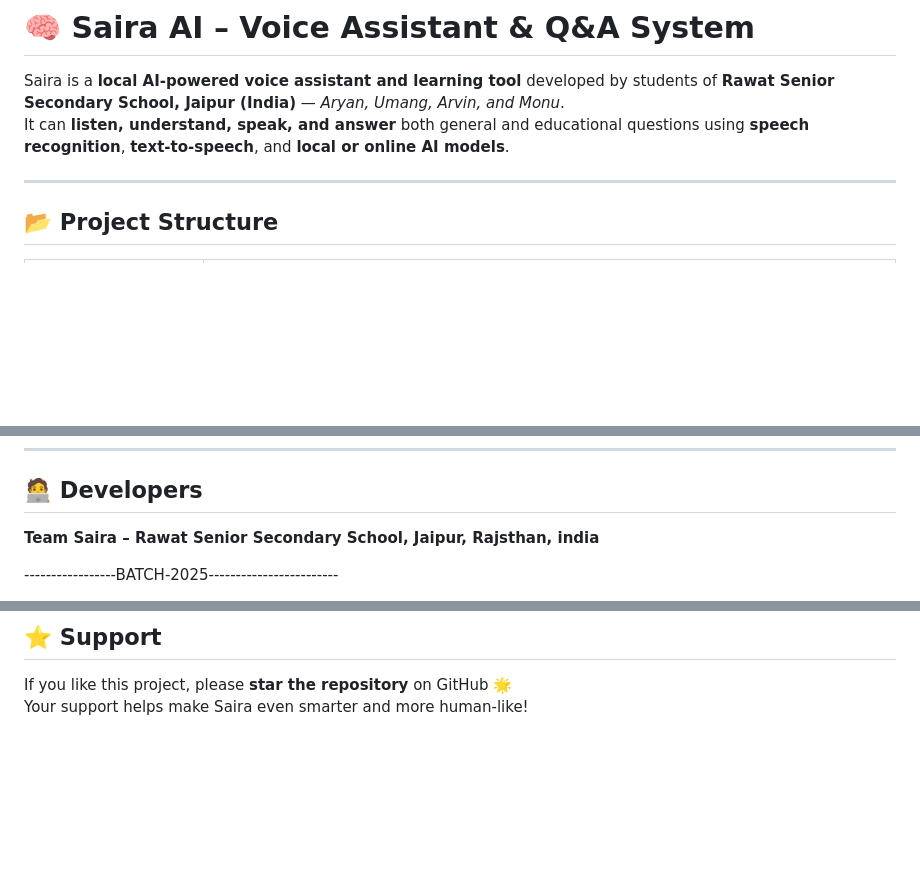
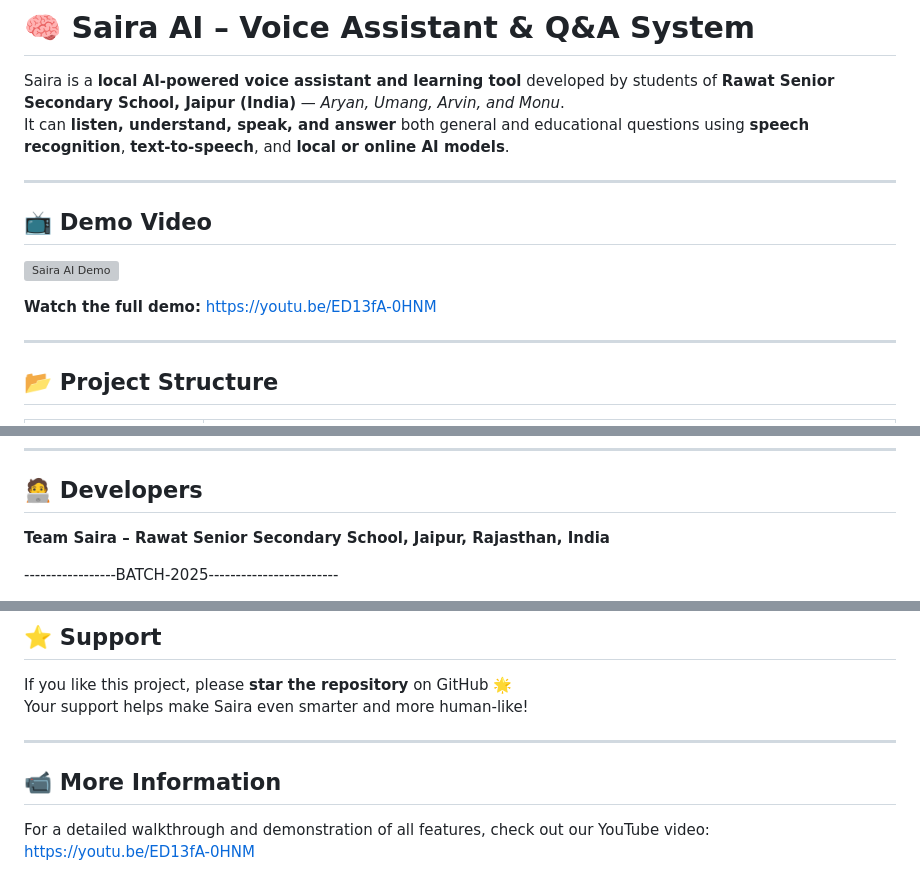
Before and after one commit to aryansingh783/saira, a Markdown page: README.md, 3 parts joined by grey strips. GitHub-like rendering; blank space fills up the shorter version; grey boxes are pictures that could not be loaded.

Commit message:
Enhance README with demo video and fix typos
Added demo video section and corrected spelling errors.

```diff
--- a/README.md
+++ b/README.md
@@ -2,6 +2,14 @@
 
 Saira is a **local AI-powered voice assistant and learning tool** developed by students of **Rawat Senior Secondary School, Jaipur (India)** — *Aryan, Umang, Arvin, and Monu*.
 It can **listen, understand, speak, and answer** both general and educational questions using **speech recognition**, **text-to-speech**, and **local or online AI models**.
+
+---
+
+## 📺 Demo Video
+
+[![Saira AI Demo](https://img.youtube.com/vi/ED13fA-0HNM/maxresdefault.jpg)](https://youtu.be/ED13fA-0HNM)
+
+**Watch the full demo:** [https://youtu.be/ED13fA-0HNM](https://youtu.be/ED13fA-0HNM)
 
 ---
 
@@ -146,7 +154,7 @@ python database-editor.py
 
 ## 🧑‍💻 Developers
 
-**Team Saira – Rawat Senior Secondary School, Jaipur, Rajsthan, india**
+**Team Saira – Rawat Senior Secondary School, Jaipur, Rajasthan, India**
 
 -----------------BATCH-2025------------------------
 - Aryan Singh   (Class 11 Commerce Hindi Medium)
@@ -167,3 +175,9 @@ Commercial use or redistribution without permission is prohibited.
 
 If you like this project, please **star the repository** on GitHub 🌟
 Your support helps make Saira even smarter and more human-like!
+
+---
+
+## 📹 More Information
+
+For a detailed walkthrough and demonstration of all features, check out our YouTube video: [https://youtu.be/ED13fA-0HNM](https://youtu.be/ED13fA-0HNM)
```
Also changed, not shown: other parts of README.md (+1 -1 lines).
